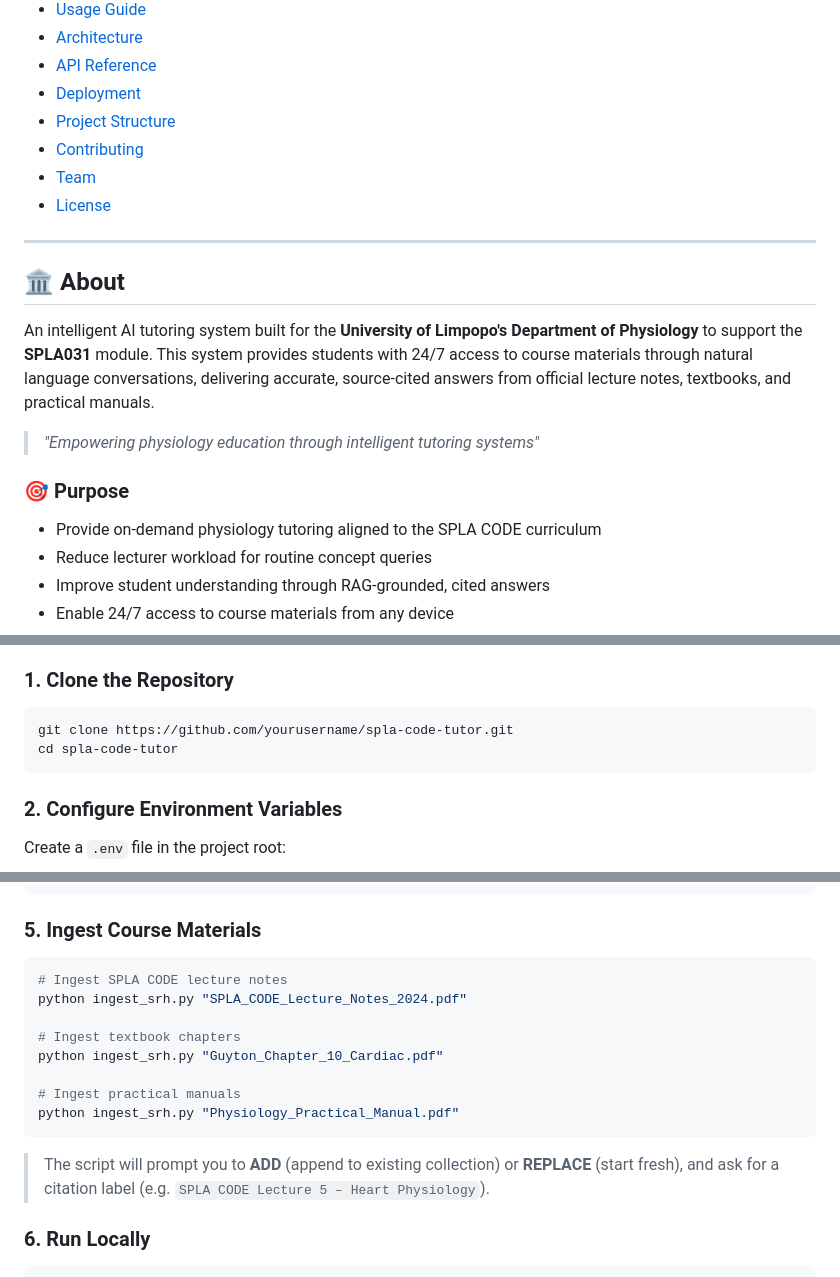
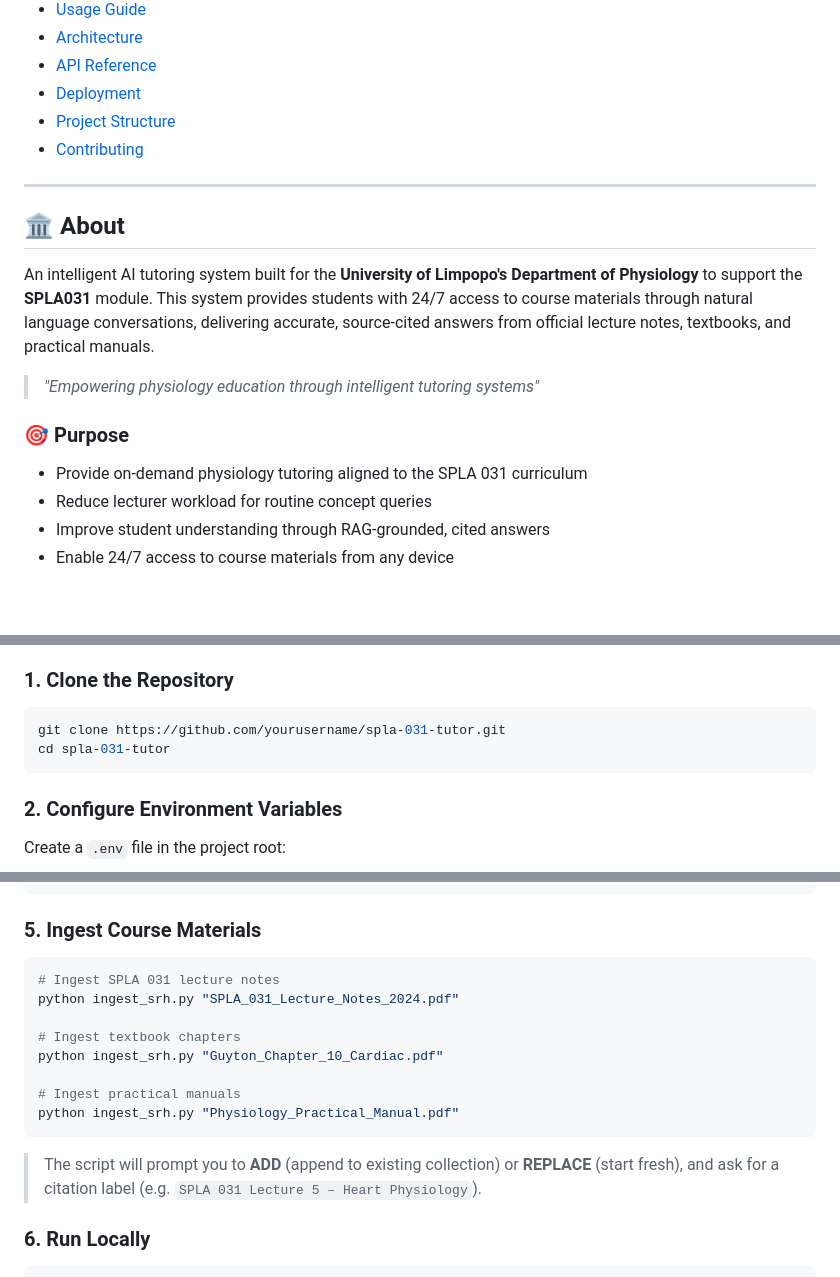
Before and after one commit to Selalelo/SRH-TUTOR, a Markdown page: README.md, 3 parts joined by grey strips. Rendered like a GitHub page; blank space fills up the shorter version.

Commit message:
Update README for SPLA 031 module changes

````diff
--- a/README.md
+++ b/README.md
@@ -21,8 +21,6 @@
 - [Deployment](#-deployment)
 - [Project Structure](#-project-structure)
 - [Contributing](#-contributing)
-- [Team](#-team)
-- [License](#-license)
 
 ---
 
@@ -34,7 +32,7 @@ An intelligent AI tutoring system built for the **University of Limpopo's Depart
 
 ### 🎯 Purpose
 
-- Provide on-demand physiology tutoring aligned to the SPLA CODE curriculum
+- Provide on-demand physiology tutoring aligned to the SPLA 031 curriculum
 - Reduce lecturer workload for routine concept queries
 - Improve student understanding through RAG-grounded, cited answers
 - Enable 24/7 access to course materials from any device
@@ -137,8 +135,8 @@ Caching:    In-memory + browser localStorage
 ### 1. Clone the Repository
 
 ```bash
-git clone https://github.com/yourusername/spla-code-tutor.git
-cd spla-code-tutor
+git clone https://github.com/yourusername/spla-031-tutor.git
+cd spla-031-tutor
 ```
 
 ### 2. Configure Environment Variables
@@ -197,8 +195,8 @@ pip install -r requirements.txt
 ### 5. Ingest Course Materials
 
 ```bash
-# Ingest SPLA CODE lecture notes
-python ingest_srh.py "SPLA_CODE_Lecture_Notes_2024.pdf"
+# Ingest SPLA 031 lecture notes
+python ingest_srh.py "SPLA_031_Lecture_Notes_2024.pdf"
 
 # Ingest textbook chapters
 python ingest_srh.py "Guyton_Chapter_10_Cardiac.pdf"
@@ -207,7 +205,7 @@ python ingest_srh.py "Guyton_Chapter_10_Cardiac.pdf"
 python ingest_srh.py "Physiology_Practical_Manual.pdf"
 ```
 
-> The script will prompt you to **ADD** (append to existing collection) or **REPLACE** (start fresh), and ask for a citation label (e.g. `SPLA CODE Lecture 5 – Heart Physiology`).
+> The script will prompt you to **ADD** (append to existing collection) or **REPLACE** (start fresh), and ask for a citation label (e.g. `SPLA 031 Lecture 5 – Heart Physiology`).
 
 ### 6. Run Locally
 
````
Also changed, not shown: other parts of README.md (+14 -14 lines).
